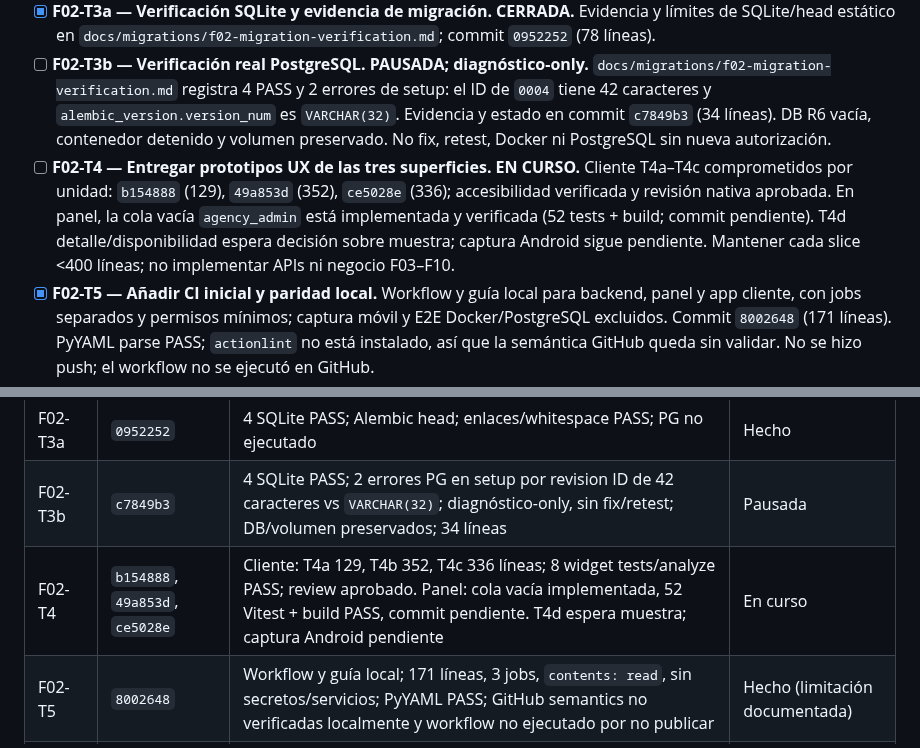
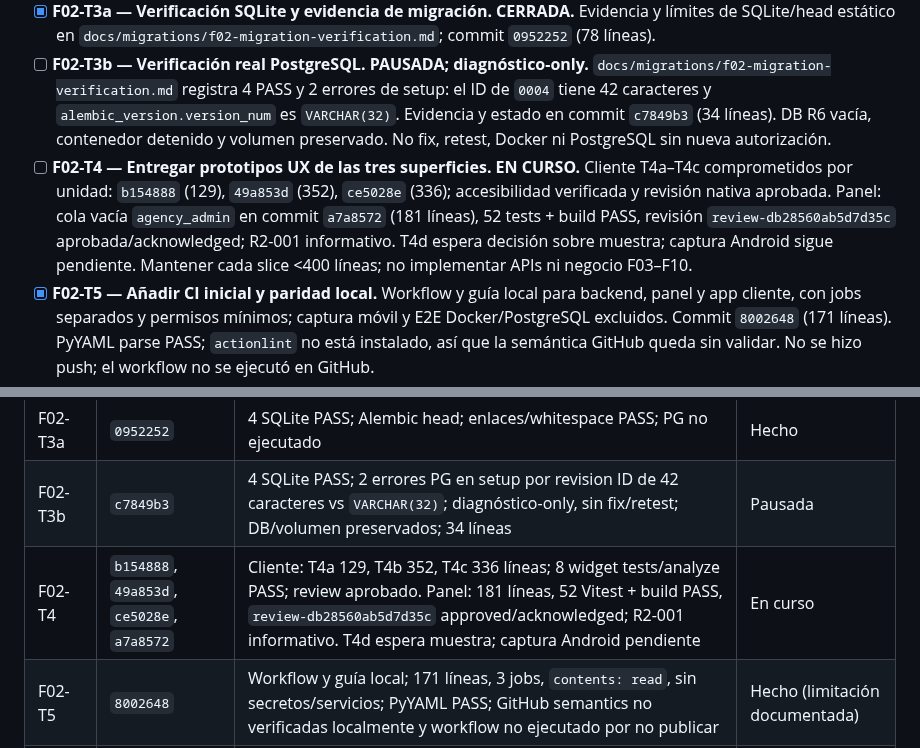
Before and after one commit to Fivoryu/sw1_pro_final_2026_2, a Markdown page: odd/tasks/f02-base-ux-automation.md, 2 parts joined by grey strips. GitHub-like rendering.

```diff
--- a/odd/tasks/f02-base-ux-automation.md
+++ b/odd/tasks/f02-base-ux-automation.md
@@ -66,7 +66,7 @@ Completar únicamente F02 del `plan-maestro-roomforge.md`: base API y modularida
 - [x] **F02-T2c — Salud API y Compose.** **CERRADA.** `/health/live` y `/health/ready` DB+Floci TCP, Compose usa readiness; commit `447c8ec` (276 líneas). Tests 132 PASS/2 SKIP, Ruff PASS, Pyright 0; Docker no ejecutado por coordinación.
 - [x] **F02-T3a — Verificación SQLite y evidencia de migración.** **CERRADA.** Evidencia y límites de SQLite/head estático en `docs/migrations/f02-migration-verification.md`; commit `0952252` (78 líneas).
 - [ ] **F02-T3b — Verificación real PostgreSQL.** **PAUSADA; diagnóstico-only.** `docs/migrations/f02-migration-verification.md` registra 4 PASS y 2 errores de setup: el ID de `0004` tiene 42 caracteres y `alembic_version.version_num` es `VARCHAR(32)`. Evidencia y estado en commit `c7849b3` (34 líneas). DB R6 vacía, contenedor detenido y volumen preservado. No fix, retest, Docker ni PostgreSQL sin nueva autorización.
-- [ ] **F02-T4 — Entregar prototipos UX de las tres superficies.** **EN CURSO.** Cliente T4a–T4c comprometidos por unidad: `b154888` (129), `49a853d` (352), `ce5028e` (336); accesibilidad verificada y revisión nativa aprobada. En panel, la cola vacía `agency_admin` está implementada y verificada (52 tests + build; commit pendiente). T4d detalle/disponibilidad espera decisión sobre muestra; captura Android sigue pendiente. Mantener cada slice <400 líneas; no implementar APIs ni negocio F03–F10.
+- [ ] **F02-T4 — Entregar prototipos UX de las tres superficies.** **EN CURSO.** Cliente T4a–T4c comprometidos por unidad: `b154888` (129), `49a853d` (352), `ce5028e` (336); accesibilidad verificada y revisión nativa aprobada. Panel: cola vacía `agency_admin` en commit `a7a8572` (181 líneas), 52 tests + build PASS, revisión `review-db28560ab5d7d35c` aprobada/acknowledged; R2-001 informativo. T4d espera decisión sobre muestra; captura Android sigue pendiente. Mantener cada slice <400 líneas; no implementar APIs ni negocio F03–F10.
 - [x] **F02-T5 — Añadir CI inicial y paridad local.** Workflow y guía local para backend, panel y app cliente, con jobs separados y permisos mínimos; captura móvil y E2E Docker/PostgreSQL excluidos. Commit `8002648` (171 líneas). PyYAML parse PASS; `actionlint` no está instalado, así que la semántica GitHub queda sin validar. No se hizo push; el workflow no se ejecutó en GitHub.
 - [ ] **F02-T6 — Integrar, verificar y preparar revisión.** Ejecutar los runners disponibles, reportar todo PASS/FAIL/SKIP/BLOCKED, medir cada slice y registrar commits/evidencia. Resolver o declarar explícitamente cada verificación PostgreSQL/móvil no disponible. Detenerse antes de publicar.
 
@@ -80,6 +80,6 @@ Completar únicamente F02 del `plan-maestro-roomforge.md`: base API y modularida
 | F02-T2c | `447c8ec` | 132 PASS/2 SKIP; Ruff PASS; Pyright 0; 276 líneas; Compose runtime no ejecutado | Hecho |
 | F02-T3a | `0952252` | 4 SQLite PASS; Alembic head; enlaces/whitespace PASS; PG no ejecutado | Hecho |
 | F02-T3b | `c7849b3` | 4 SQLite PASS; 2 errores PG en setup por revision ID de 42 caracteres vs `VARCHAR(32)`; diagnóstico-only, sin fix/retest; DB/volumen preservados; 34 líneas | Pausada |
-| F02-T4 | `b154888`, `49a853d`, `ce5028e` | Cliente: T4a 129, T4b 352, T4c 336 líneas; 8 widget tests/analyze PASS; review aprobado. Panel: cola vacía implementada, 52 Vitest + build PASS, commit pendiente. T4d espera muestra; captura Android pendiente | En curso |
+| F02-T4 | `b154888`, `49a853d`, `ce5028e`, `a7a8572` | Cliente: T4a 129, T4b 352, T4c 336 líneas; 8 widget tests/analyze PASS; review aprobado. Panel: 181 líneas, 52 Vitest + build PASS, `review-db28560ab5d7d35c` approved/acknowledged; R2-001 informativo. T4d espera muestra; captura Android pendiente | En curso |
 | F02-T5 | `8002648` | Workflow y guía local; 171 líneas, 3 jobs, `contents: read`, sin secretos/servicios; PyYAML PASS; GitHub semantics no verificadas localmente y workflow no ejecutado por no publicar | Hecho (limitación documentada) |
 | F02-T6 | Pendiente | Pendiente | Pendiente |
```
Also changed, not shown: odd/tasks/f02-panel-review-queue.md (+4 -3 lines).
